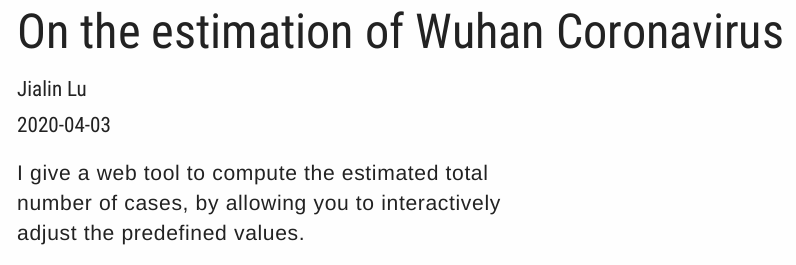
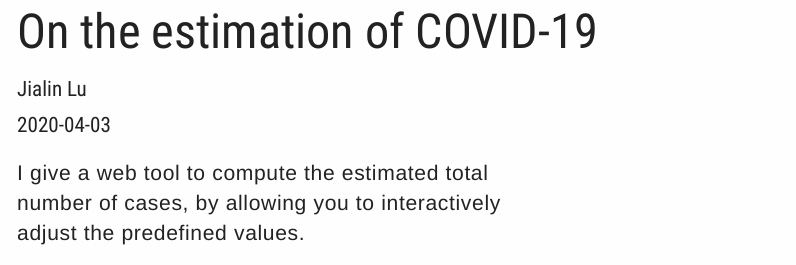
Before and after one commit to LuxxxLucy/LuxxxLucy.github.io, an R Markdown document (projects/2020_wuhan/wuhan.Rmd): the page in a window 1100 px wide, from its top. Rendered offline with R 4.5, knitr and Pandoc, with nearby package versions; some code elsewhere in the file could not run offline; long lines of code are wrapped.

Commit message:
update wuhan corona to covid

```diff
--- a/projects/2020_wuhan/wuhan.Rmd
+++ b/projects/2020_wuhan/wuhan.Rmd
@@ -1,5 +1,5 @@
 ---
-title: "On the estimation of Wuhan Coronavirus"
+title: "On the estimation of COVID-19"
 author: "Jialin Lu"
 date: "`r Sys.Date()`"
 output:
```
Also changed, not shown: index.html, projects/2020_wuhan/index.html.
